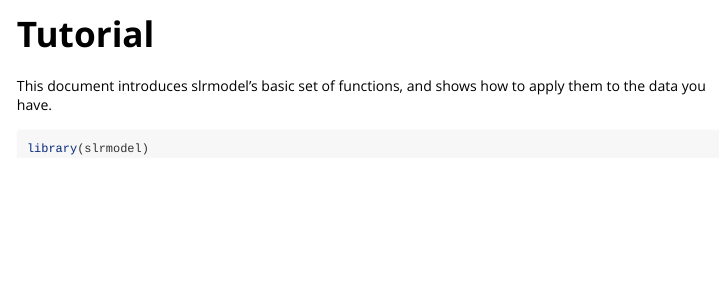
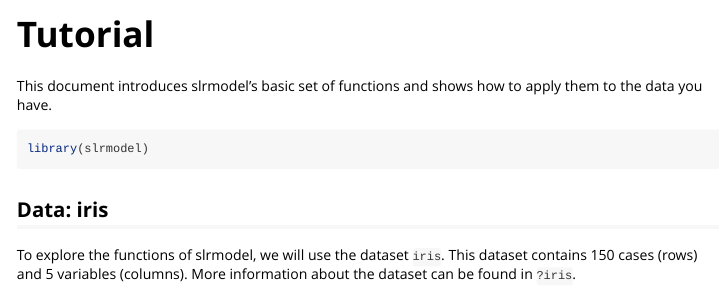
Before and after one commit to lyvqian/slrmodel, an R Markdown document (vignettes/Tutorial.Rmd): the page in a window 1100 px wide, from its top. Rendered offline with R 4.5, knitr and Pandoc, with nearby package versions.

Commit message:
updated vignettes

````diff
--- a/vignettes/Tutorial.Rmd
+++ b/vignettes/Tutorial.Rmd
@@ -14,13 +14,17 @@ knitr::opts_chunk$set(
 )
 ```
 
-This document introduces slrmodel’s basic set of functions, and shows how to apply them to the data you have.
+This document introduces slrmodel’s basic set of functions and shows how to apply them to the data you have.
 
 ```{r setup}
 library(slrmodel)
 ```
 
-##
+## Data: iris
+To explore the functions of slrmodel, we will use the dataset `iris`. This dataset contains 150 cases (rows) and 5 variables (columns). More information about the dataset can be found in `?iris`.
+```{r}
+iris
+```
 
 ```{r}
 
````
